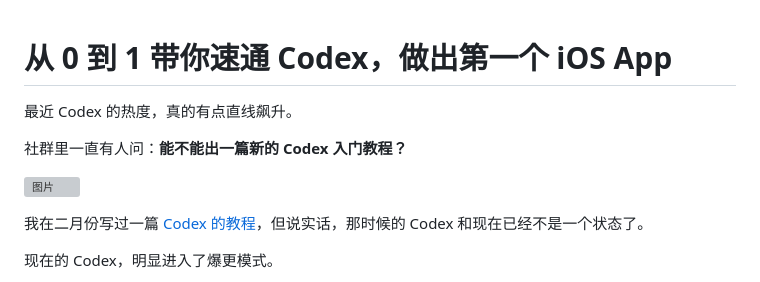
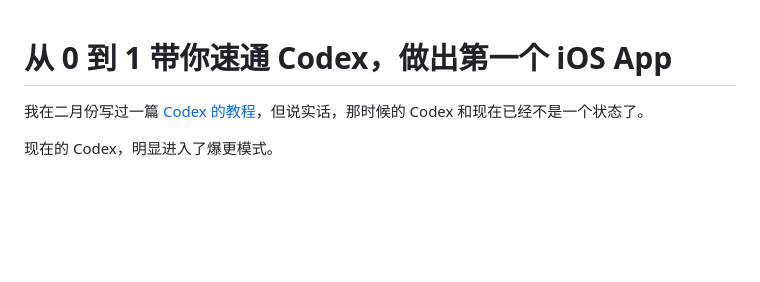
Before and after one commit to xianyu110/codex-iosapp-article, a Markdown page: README.md, the part around the change. GitHub-like rendering; blank space fills up the shorter version; grey boxes are pictures that could not be loaded.

Commit message:
Remove intro social screenshot

```diff
--- a/README.md
+++ b/README.md
@@ -1,10 +1,4 @@
 # 从 0 到 1 带你速通 Codex，做出第一个 iOS App
-
-最近 Codex 的热度，真的有点直线飙升。
-
-社群里一直有人问：**能不能出一篇新的 Codex 入门教程？**
-
-![图片](https://upload.maynor1024.live/file/1780037533926_article-01.png)
 
 我在二月份写过一篇 [Codex 的教程](https://mp.weixin.qq.com/s?__biz=MzIyMzA5NjEyMA==&mid=2647679828&idx=1&sn=6e1c0a935c70c566ee765c02a36327a6&scene=21#wechat_redirect)，但说实话，那时候的 Codex 和现在已经不是一个状态了。
 
```
